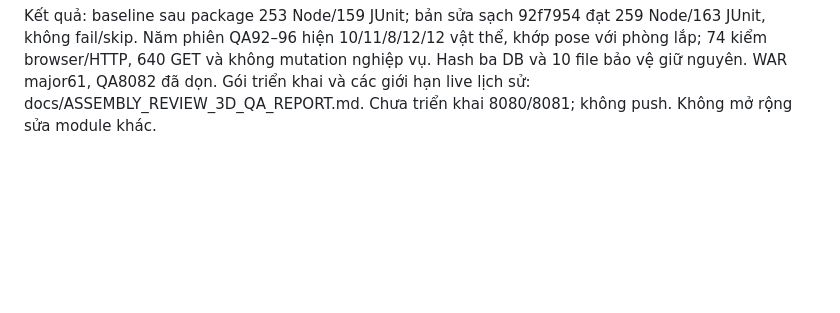
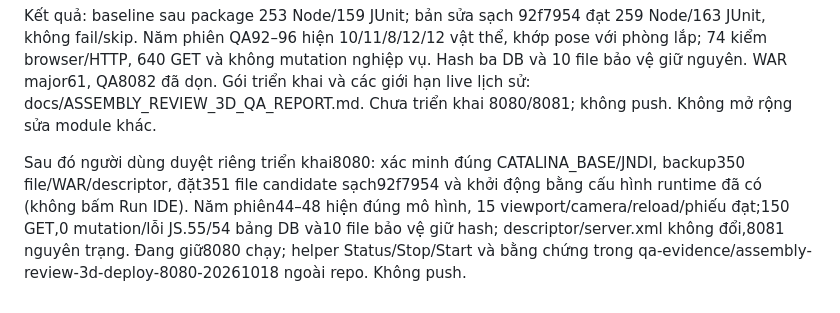
Before and after one commit to franz08hmt/Web_Pro, a Markdown page: tasks/plan.md, the part around the change. Drawn GitHub-style; blank space fills up the shorter version.

```diff
--- a/tasks/plan.md
+++ b/tasks/plan.md
@@ -824,3 +824,11 @@ khớp pose với phòng lắp; 74 kiểm browser/HTTP, 640 GET và không mutat
 Hash ba DB và 10 file bảo vệ giữ nguyên. WAR major61, QA8082 đã dọn.
 Gói triển khai và các giới hạn live lịch sử: docs/ASSEMBLY_REVIEW_3D_QA_REPORT.md.
 Chưa triển khai 8080/8081; không push. Không mở rộng sửa module khác.
+
+Sau đó người dùng duyệt riêng triển khai8080: xác minh đúng CATALINA_BASE/JNDI,
+backup350 file/WAR/descriptor, đặt351 file candidate sạch92f7954 và khởi động
+bằng cấu hình runtime đã có (không bấm Run IDE). Năm phiên44–48 hiện đúng mô hình,
+15 viewport/camera/reload/phiếu đạt;150 GET,0 mutation/lỗi JS.55/54 bảng DB và10
+file bảo vệ giữ hash; descriptor/server.xml không đổi,8081 nguyên trạng.
+Đang giữ8080 chạy; helper Status/Stop/Start và bằng chứng trong
+qa-evidence/assembly-review-3d-deploy-8080-20261018 ngoài repo. Không push.
```
Also changed, not shown: docs/ASSEMBLY_REVIEW_3D_QA_REPORT.md (+64 -2 lines), tasks/todo.md (+2 -1 lines).
